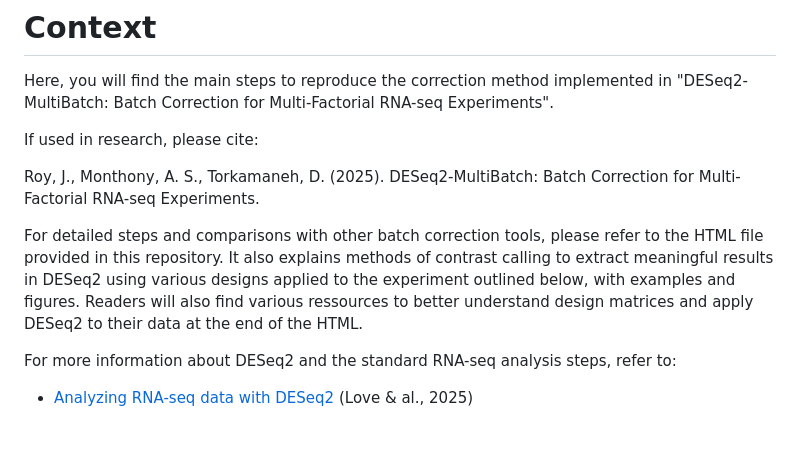
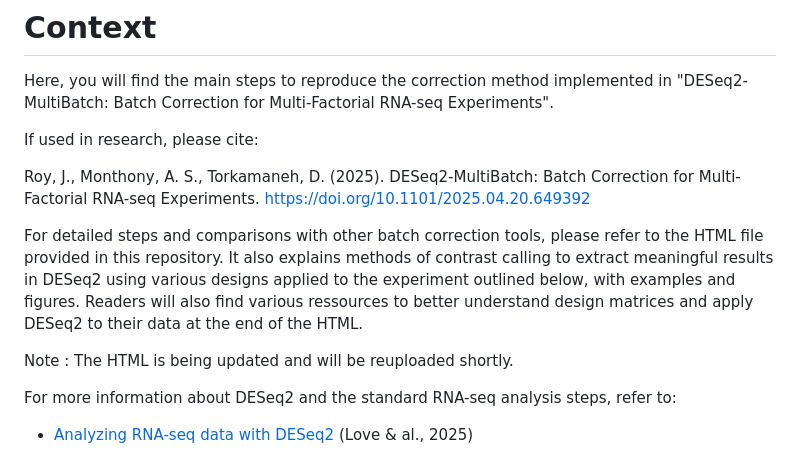
Before and after one commit to julienroyulaval/DESeq2-MultiBatch, a Markdown page: README.md, the part around the change. Rendered like a GitHub page; blank space fills up the shorter version.

```diff
--- a/README.md
+++ b/README.md
@@ -7,11 +7,13 @@ Here, you will find the main steps to reproduce the correction method implemente
 
 If used in research, please cite:
 
-Roy, J., Monthony, A. S., Torkamaneh, D. (2025). DESeq2-MultiBatch: Batch Correction for Multi-Factorial RNA-seq Experiments.
+Roy, J., Monthony, A. S., Torkamaneh, D. (2025). DESeq2-MultiBatch: Batch Correction for Multi-Factorial RNA-seq Experiments. https://doi.org/10.1101/2025.04.20.649392
 
 For detailed steps and comparisons with other batch correction tools, please refer to the HTML file provided in this repository.
 It also explains methods of contrast calling to extract meaningful results in DESeq2 using various designs applied to the experiment outlined below, with examples and figures.
 Readers will also find various ressources to better understand design matrices and apply DESeq2 to their data at the end of the HTML.
+
+Note : The HTML is being updated and will be reuploaded shortly.
 
 For more information about DESeq2 and the standard RNA-seq analysis steps, refer to:
 
```
